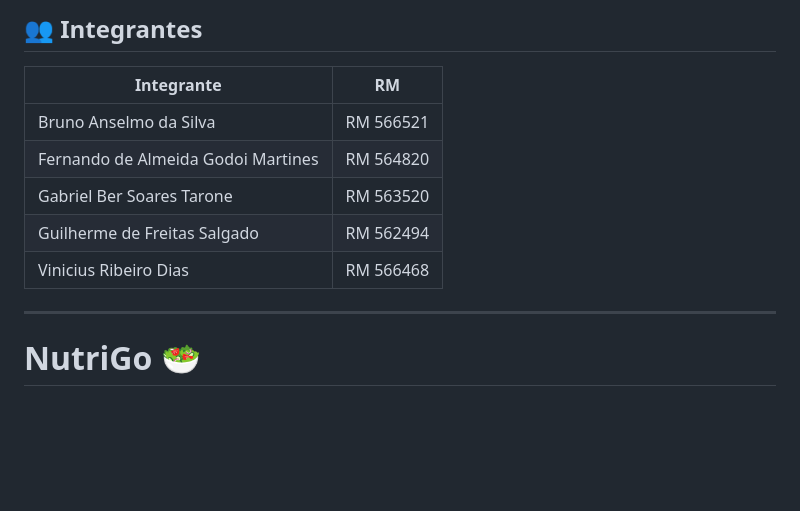
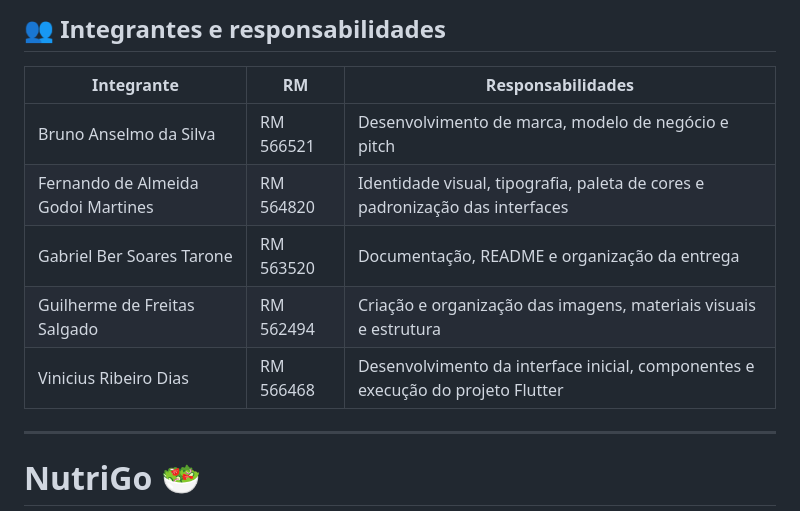
Before and after one commit to GabrielTarone/app-dieta, a Markdown page: README.md, the part around the change. Drawn GitHub-style; blank space fills up the shorter version.

Commit message:
docs: adiciona responsabilidades dos integrantes

```diff
--- a/README.md
+++ b/README.md
@@ -1,12 +1,12 @@
-## 👥 Integrantes
+## 👥 Integrantes e responsabilidades
 
-| Integrante | RM |
-| ---------- | -- |
-| Bruno Anselmo da Silva | RM 566521 |
-| Fernando de Almeida Godoi Martines | RM 564820 |
-| Gabriel Ber Soares Tarone | RM 563520 |
-| Guilherme de Freitas Salgado | RM 562494 |
-| Vinicius Ribeiro Dias | RM 566468 |
+| Integrante | RM | Responsabilidades |
+| ---------- | -- | ----------------------- |
+| Bruno Anselmo da Silva | RM 566521 | Desenvolvimento de marca, modelo de negócio e pitch |
+| Fernando de Almeida Godoi Martines | RM 564820 | Identidade visual, tipografia, paleta de cores e padronização das interfaces |
+| Gabriel Ber Soares Tarone | RM 563520 | Documentação, README e organização da entrega |
+| Guilherme de Freitas Salgado | RM 562494 | Criação e organização das imagens, materiais visuais e estrutura |
+| Vinicius Ribeiro Dias | RM 566468 | Desenvolvimento da interface inicial, componentes e execução do projeto Flutter |
 
 ---
 
```
